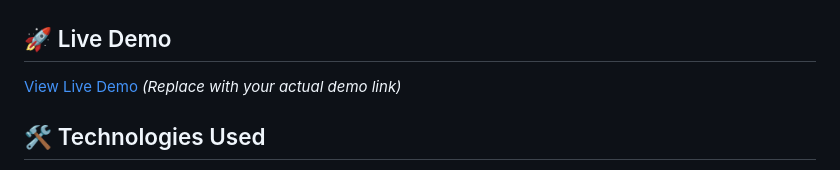
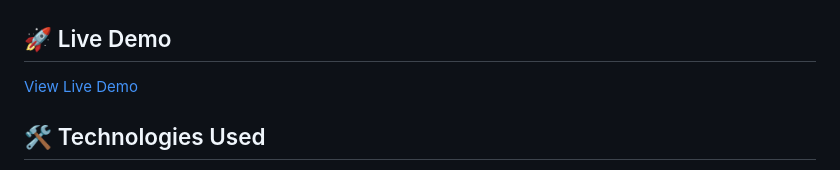
Before and after one commit to 2024Nandu/Whether-Application, a Markdown page: README.md, the part around the change. Drawn GitHub-style.

Commit message:
Update README with project details and features

```diff
--- a/README.md
+++ b/README.md
@@ -33,7 +33,7 @@ A beautiful, responsive weather application with dark/light theme support, anima
 
 ## 🚀 Live Demo
 
-[View Live Demo](https://your-demo-link.netlify.app) *(Replace with your actual demo link)*
+[View Live Demo](https://whether-application-mu.vercel.app/)
 
 ## 🛠️ Technologies Used
 
```
